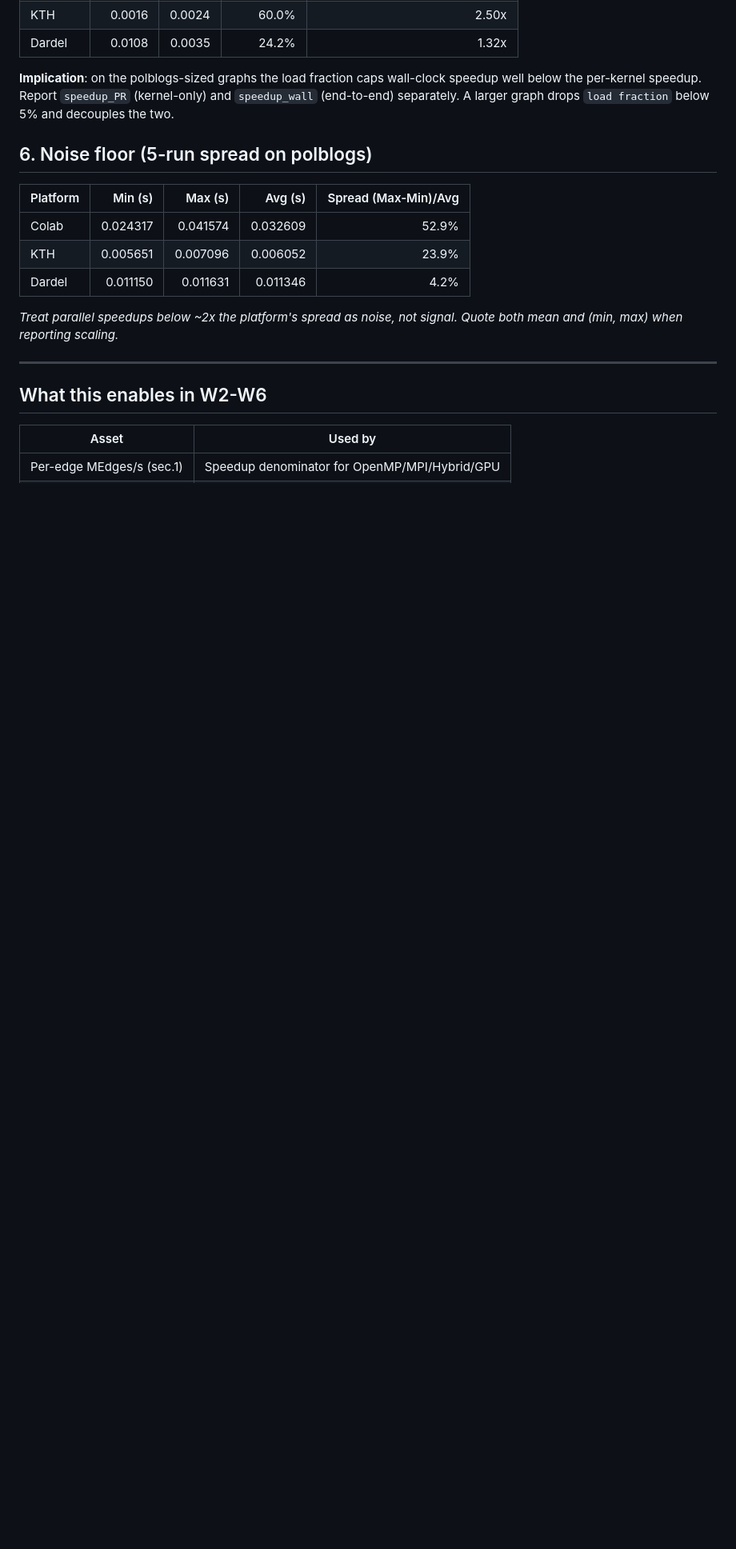
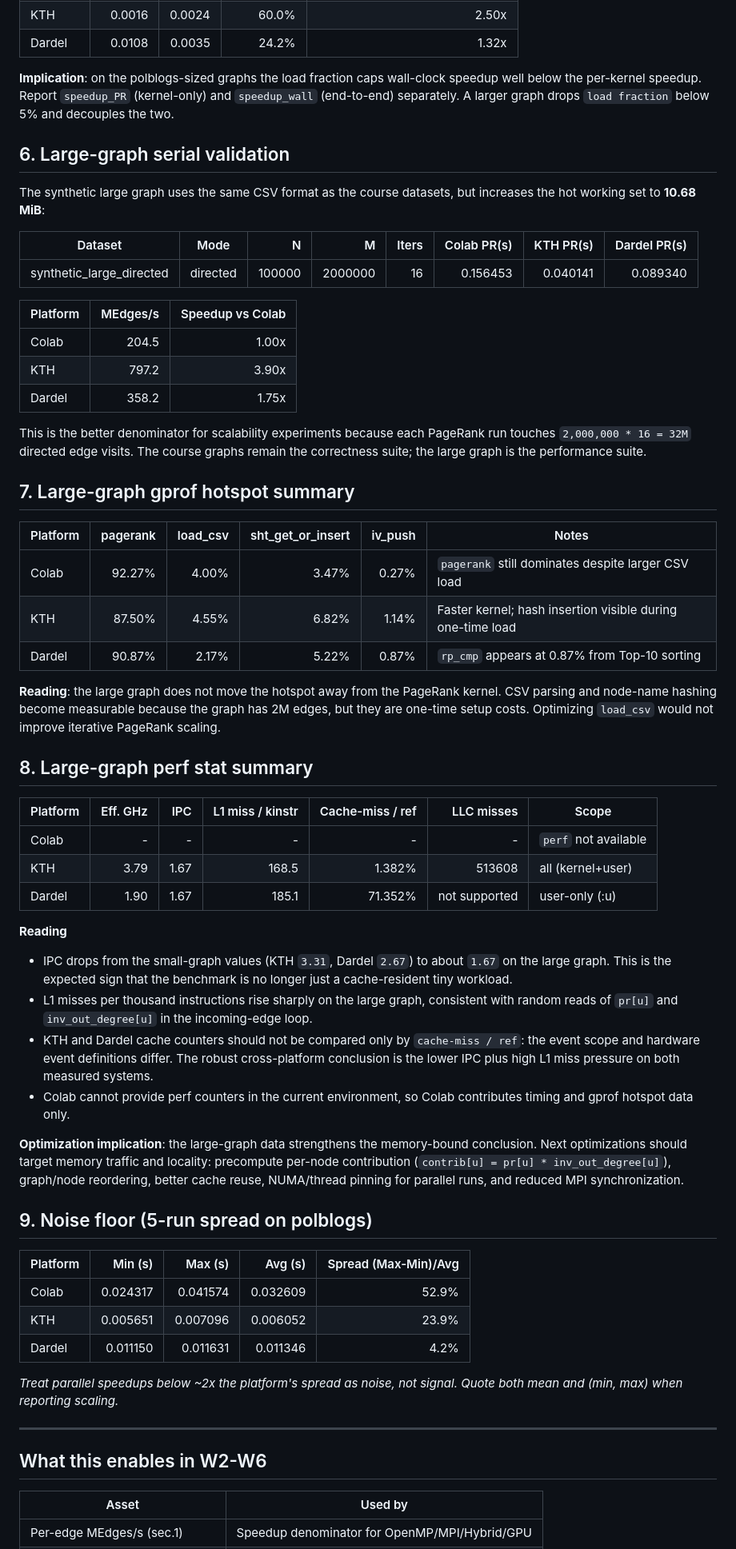
Before and after one commit to jjiacchen/DD2356-PageRank, a Markdown page: results/serial_analysis.md, the part around one of its changes. Shown at 80% size. Rendered like a GitHub page; blank space fills up the shorter version.

Commit message:
Summarize large-graph serial profiling results

```diff
--- a/results/serial_analysis.md
+++ b/results/serial_analysis.md
@@ -82,7 +82,50 @@ Wall-clock = `load_csv + PR + save_results`. W2-W4 only parallelise the PR kerne
 
 **Implication**: on the polblogs-sized graphs the load fraction caps wall-clock speedup well below the per-kernel speedup. Report `speedup_PR` (kernel-only) and `speedup_wall` (end-to-end) separately. A larger graph drops `load fraction` below 5% and decouples the two.
 
-## 6. Noise floor (5-run spread on polblogs)
+## 6. Large-graph serial validation
+
+The synthetic large graph uses the same CSV format as the course datasets, but increases the hot working set to **10.68 MiB**:
+
+| Dataset | Mode | N | M | Iters | Colab PR(s) | KTH PR(s) | Dardel PR(s) |
+|---|---|---:|---:|---:|---:|---:|---:|
+| synthetic_large_directed | directed | 100000 | 2000000 | 16 | 0.156453 | 0.040141 | 0.089340 |
+
+| Platform | MEdges/s | Speedup vs Colab |
+|---|---:|---:|
+| Colab | 204.5 | 1.00x |
+| KTH | 797.2 | 3.90x |
+| Dardel | 358.2 | 1.75x |
+
+This is the better denominator for scalability experiments because each PageRank run touches `2,000,000 * 16 = 32M` directed edge visits. The course graphs remain the correctness suite; the large graph is the performance suite.
+
+## 7. Large-graph gprof hotspot summary
+
+| Platform | pagerank | load_csv | sht_get_or_insert | iv_push | Notes |
+|---|---:|---:|---:|---:|---|
+| Colab | 92.27% | 4.00% | 3.47% | 0.27% | `pagerank` still dominates despite larger CSV load |
+| KTH | 87.50% | 4.55% | 6.82% | 1.14% | Faster kernel; hash insertion visible during one-time load |
+| Dardel | 90.87% | 2.17% | 5.22% | 0.87% | `rp_cmp` appears at 0.87% from Top-10 sorting |
+
+**Reading**: the large graph does not move the hotspot away from the PageRank kernel. CSV parsing and node-name hashing become measurable because the graph has 2M edges, but they are one-time setup costs. Optimizing `load_csv` would not improve iterative PageRank scaling.
+
+## 8. Large-graph perf stat summary
+
+| Platform | Eff. GHz | IPC | L1 miss / kinstr | Cache-miss / ref | LLC misses | Scope |
+|---|---:|---:|---:|---:|---:|---|
+| Colab | - | - | - | - | - | `perf` not available |
+| KTH | 3.79 | 1.67 | 168.5 | 1.382% | 513608 | all (kernel+user) |
+| Dardel | 1.90 | 1.67 | 185.1 | 71.352% | not supported | user-only (:u) |
+
+**Reading**
+
+- IPC drops from the small-graph values (KTH `3.31`, Dardel `2.67`) to about `1.67` on the large graph. This is the expected sign that the benchmark is no longer just a cache-resident tiny workload.
+- L1 misses per thousand instructions rise sharply on the large graph, consistent with random reads of `pr[u]` and `inv_out_degree[u]` in the incoming-edge loop.
+- KTH and Dardel cache counters should not be compared only by `cache-miss / ref`: the event scope and hardware event definitions differ. The robust cross-platform conclusion is the lower IPC plus high L1 miss pressure on both measured systems.
+- Colab cannot provide perf counters in the current environment, so Colab contributes timing and gprof hotspot data only.
+
+**Optimization implication**: the large-graph data strengthens the memory-bound conclusion. Next optimizations should target memory traffic and locality: precompute per-node contribution (`contrib[u] = pr[u] * inv_out_degree[u]`), graph/node reordering, better cache reuse, NUMA/thread pinning for parallel runs, and reduced MPI synchronization.
+
+## 9. Noise floor (5-run spread on polblogs)
 
 | Platform | Min (s) | Max (s) | Avg (s) | Spread (Max-Min)/Avg |
 |---|---:|---:|---:|---:|
```
Also changed, not shown: other parts of results/serial_analysis.md (+7 -3 lines), results/baseline_results.md (+4 -4 lines).
